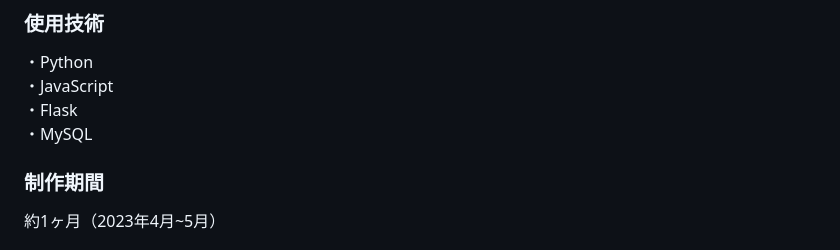
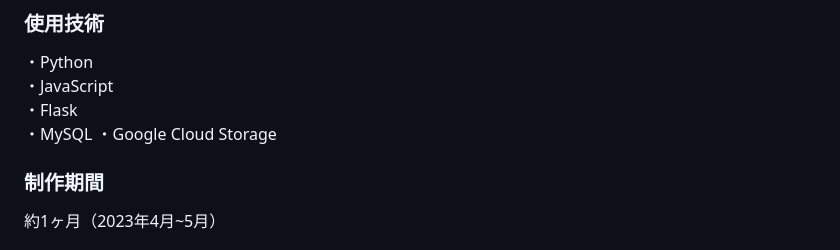
Before and after one commit to tomo324/Closet-App, a Markdown page: README.md, the part around the change. Rendered like a GitHub page.

```diff
--- a/README.md
+++ b/README.md
@@ -14,6 +14,7 @@
 ・JavaScript
 ・Flask
 ・MySQL
+・Google Cloud Storage
 
 ### 制作期間
 約1ヶ月（2023年4月~5月）
```
